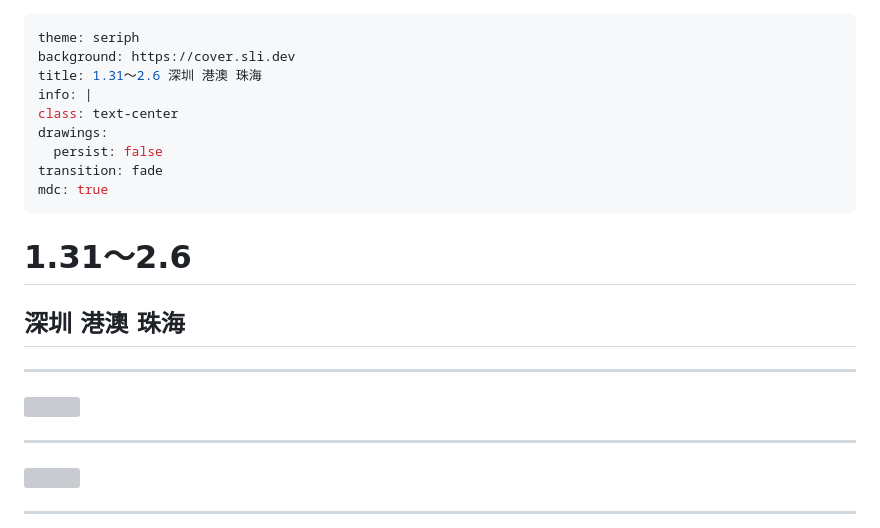
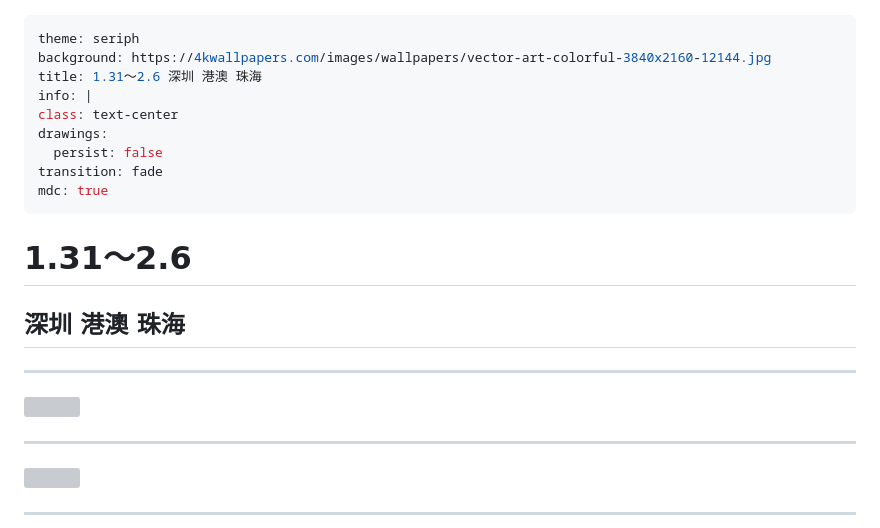
Before and after one commit to Lfw08/0317-ppt-slidev, a Markdown page: slides.md, the part around the change. GitHub-like rendering; grey boxes are pictures that could not be loaded.

Commit message:
Update background image and add slide structure

```diff
--- a/slides.md
+++ b/slides.md
@@ -1,6 +1,6 @@
 ---
 theme: seriph
-background: https://cover.sli.dev
+background: https://4kwallpapers.com/images/wallpapers/vector-art-colorful-3840x2160-12144.jpg
 title: 1.31～2.6 深圳 港澳 珠海
 info: |
 class: text-center
@@ -13,6 +13,7 @@ mdc: true
 ## 深圳 港澳 珠海
 
 <PoweredBySlidev></PoweredBySlidev>
+
 
 ---
 
@@ -33,6 +34,7 @@ mdc: true
 </div>
 </template>
 </v-switch>
+
 
 ---
 
```
